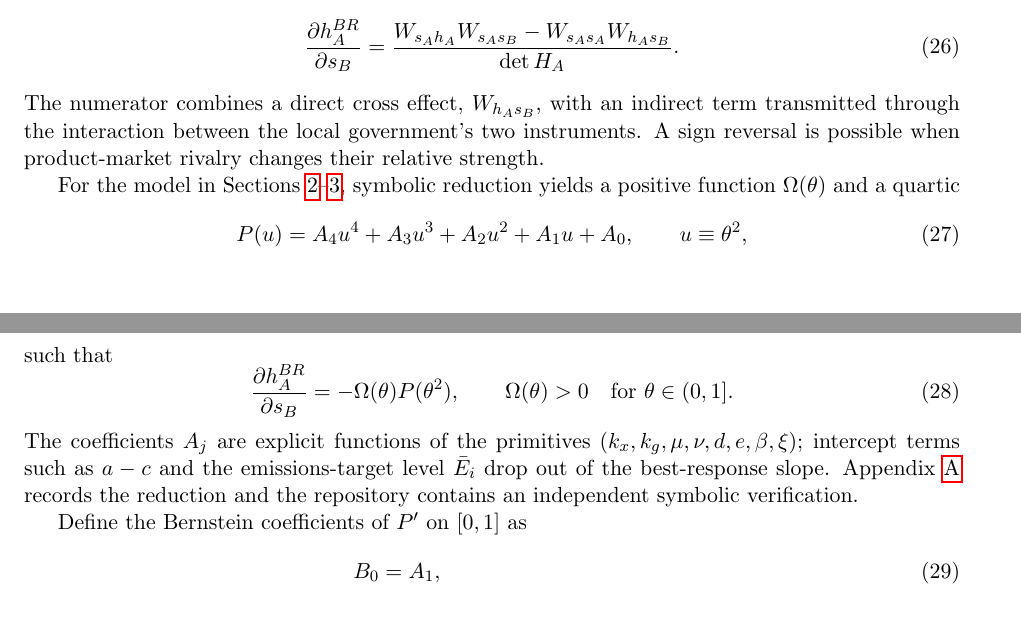
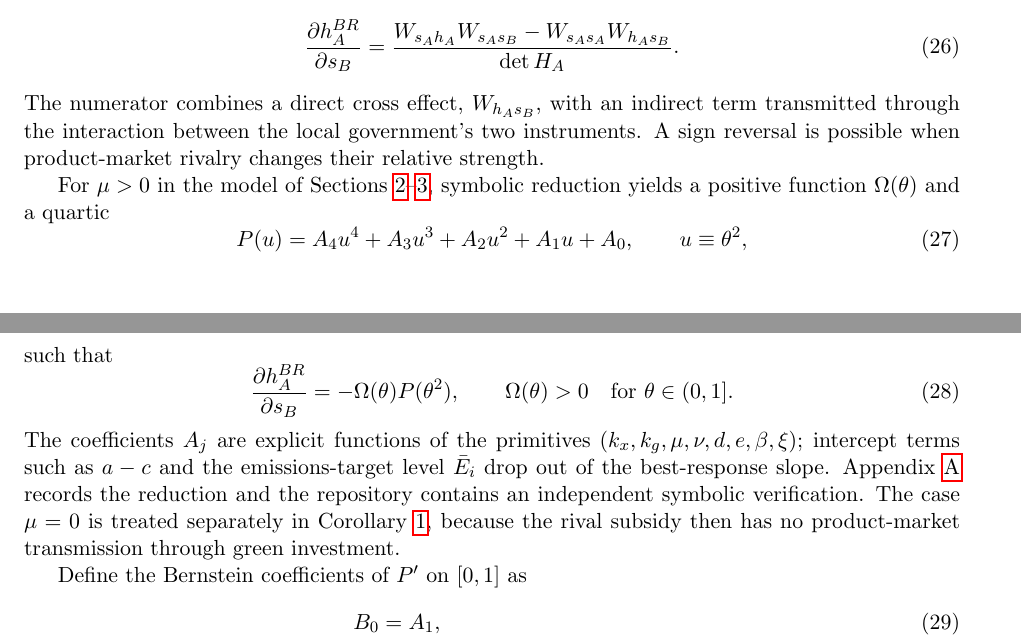
Before and after one commit to ryotamatsuki/strategic-local-green-policy-competition, a LaTeX paper (main.tex, which reads sections/main_results.tex): two parts of pages 7 and 8 of 23, joined at a grey line, cut so that both start at the same text, the shorter picture padded with empty space. Compiled offline with pdfLaTeX.

Commit message:
Bounded repair: state positive competitiveness link in switching theorem

```diff
--- a/sections/main_results.tex
+++ b/sections/main_results.tex
@@ -37,7 +37,7 @@ Under strict concavity, $\det H_A>0$, so
 \end{equation}
 The numerator combines a direct cross effect, $W_{h_As_B}$, with an indirect term transmitted through the interaction between the local government's two instruments. A sign reversal is possible when product-market rivalry changes their relative strength.
 
-For the model in Sections~\ref{sec:model}--\ref{sec:equilibrium}, symbolic reduction yields a positive function $\Omega(\theta)$ and a quartic
+For $\mu>0$ in the model of Sections~\ref{sec:model}--\ref{sec:equilibrium}, symbolic reduction yields a positive function $\Omega(\theta)$ and a quartic
 \begin{equation}
 P(u)=A_4u^4+A_3u^3+A_2u^2+A_1u+A_0,
 \qquad u\equiv\theta^2,
@@ -51,7 +51,7 @@ such that
 \quad\text{for }\theta\in(0,1].
 \label{eq:P-sign}
 \end{equation}
-The coefficients $A_j$ are explicit functions of the primitives $(k_x,k_g,\mu,\nu,d,e,\beta,\xi)$; intercept terms such as $a-c$ and the emissions-target level $\bar E_i$ drop out of the best-response slope. Appendix~\ref{app:proofs} records the reduction and the repository contains an independent symbolic verification.
+The coefficients $A_j$ are explicit functions of the primitives $(k_x,k_g,\mu,\nu,d,e,\beta,\xi)$; intercept terms such as $a-c$ and the emissions-target level $\bar E_i$ drop out of the best-response slope. Appendix~\ref{app:proofs} records the reduction and the repository contains an independent symbolic verification. The case $\mu=0$ is treated separately in Corollary~\ref{cor:mu-zero}, because the rival subsidy then has no product-market transmission through green investment.
 
 Define the Bernstein coefficients of $P'$ on $[0,1]$ as
 \begin{align}
```
Also changed, not shown: sections/main_results.tex (2 more changed lines).
